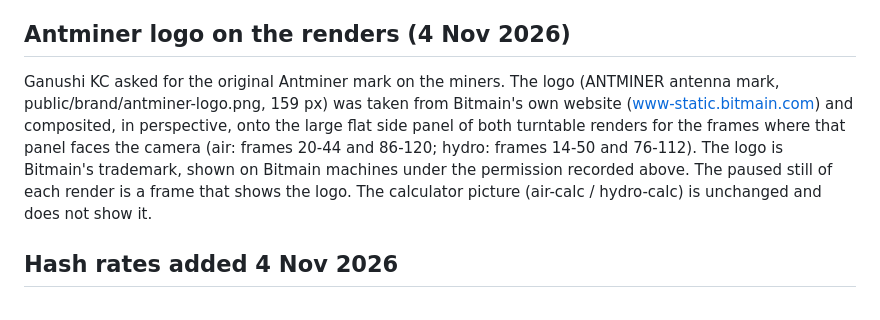
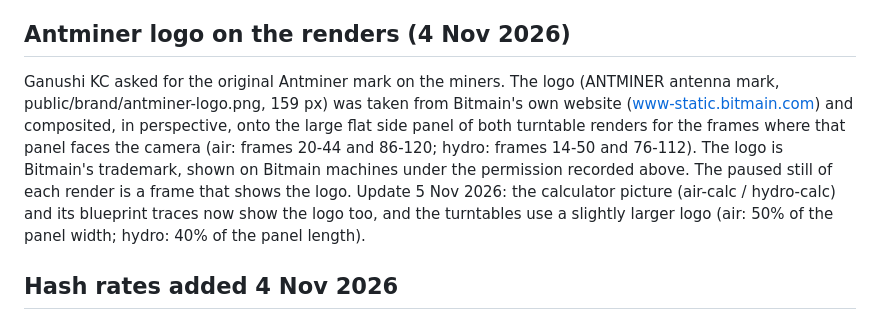
Before and after one commit to ganushi-svg/HOSTING-SITE-, a Markdown page: content/models.md, the part around the change. GitHub-like rendering.

Commit message:
Models notes: logo now on the calculator render too
Co-Authored-By: Claude Sonnet 5.5 <noreply@anthropic.com>
Claude-Session: https://claude.ai/code/session_01YSiovufiGpZNx3xsfEocGK

```diff
--- a/content/models.md
+++ b/content/models.md
@@ -40,7 +40,7 @@ Source: two turntable videos uploaded by Ganushi KC on 30 Oct 2026 (antminer1.mp
 - The Miner Studio pack's product photos are not used (no reuse permission).
 
 ## Antminer logo on the renders (4 Nov 2026)
-Ganushi KC asked for the original Antminer mark on the miners. The logo (ANTMINER antenna mark, public/brand/antminer-logo.png, 159 px) was taken from Bitmain's own website (www-static.bitmain.com) and composited, in perspective, onto the large flat side panel of both turntable renders for the frames where that panel faces the camera (air: frames 20-44 and 86-120; hydro: frames 14-50 and 76-112). The logo is Bitmain's trademark, shown on Bitmain machines under the permission recorded above. The paused still of each render is a frame that shows the logo. The calculator picture (air-calc / hydro-calc) is unchanged and does not show it.
+Ganushi KC asked for the original Antminer mark on the miners. The logo (ANTMINER antenna mark, public/brand/antminer-logo.png, 159 px) was taken from Bitmain's own website (www-static.bitmain.com) and composited, in perspective, onto the large flat side panel of both turntable renders for the frames where that panel faces the camera (air: frames 20-44 and 86-120; hydro: frames 14-50 and 76-112). The logo is Bitmain's trademark, shown on Bitmain machines under the permission recorded above. The paused still of each render is a frame that shows the logo. Update 5 Nov 2026: the calculator picture (air-calc / hydro-calc) and its blueprint traces now show the logo too, and the turntables use a slightly larger logo (air: 50% of the panel width; hydro: 40% of the panel length).
 
 ## Hash rates added 4 Nov 2026
 At Ganushi KC's request every model now shows a hash rate. S21 XP 270 TH/s (Ganushi). Published specifications, web-checked the same day: S21 200 TH/s, S19 XP 140 TH/s, S21 Hydro 335 TH/s, KS5 20 TH/s, Whatsminer M30S++ 112 TH/s, D9 1,770 GH/s. The D9 is published at 2,839 W; the site keeps the fleet nameplate figure of 3,060 W.
```
